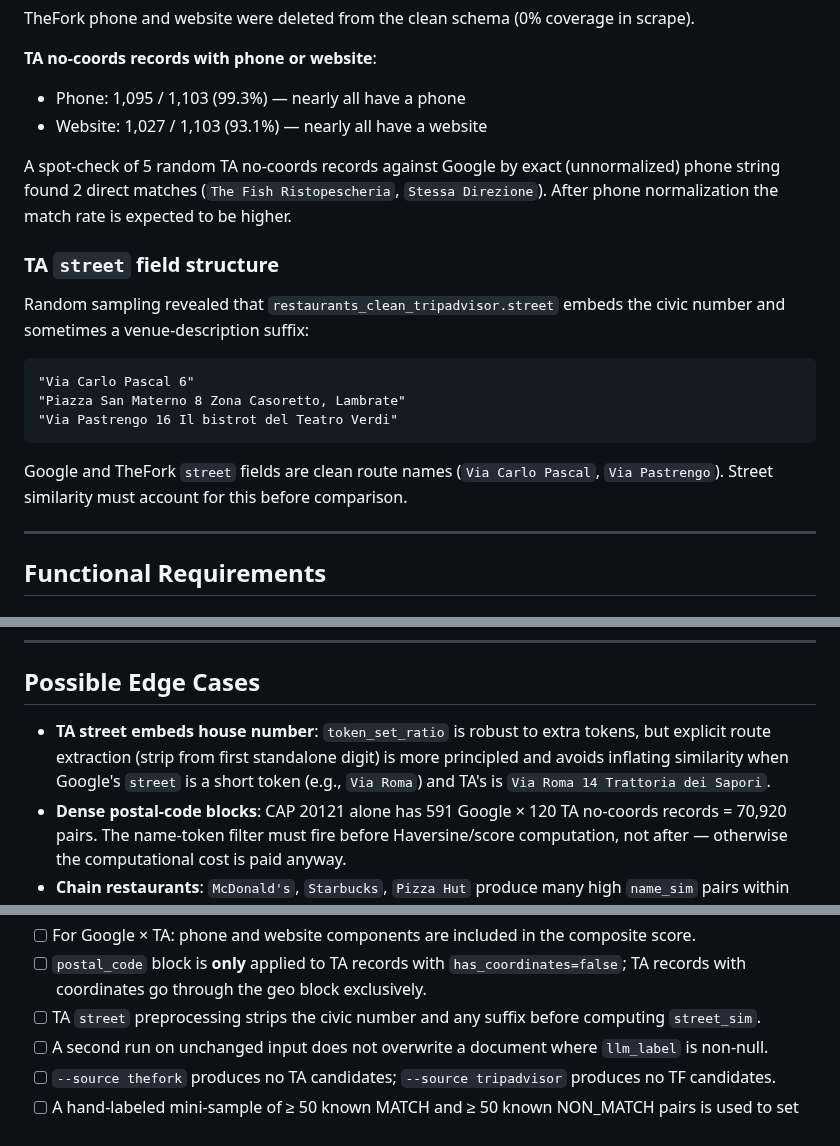
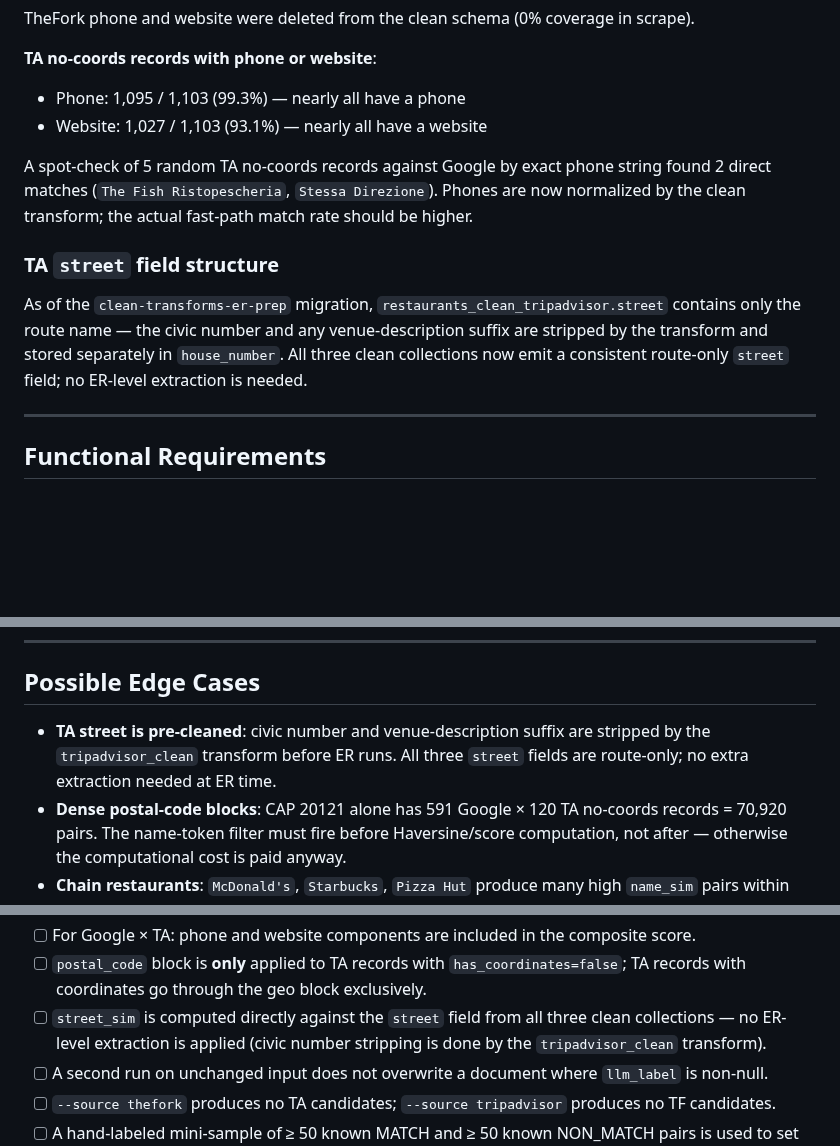
Before and after one commit to Laimon99/data-management-project, a Markdown page: specs/entity-resolution.md, 3 parts joined by grey strips. Drawn GitHub-style; blank space fills up the shorter version.

Commit message:
update v2 spec

````diff
--- a/specs/entity-resolution.md
+++ b/specs/entity-resolution.md
@@ -87,23 +87,17 @@ TheFork phone and website were deleted from the clean schema (0% coverage in scr
 - Phone: 1,095 / 1,103 (99.3%) — nearly all have a phone
 - Website: 1,027 / 1,103 (93.1%) — nearly all have a website
 
-A spot-check of 5 random TA no-coords records against Google by exact (unnormalized) phone
-string found 2 direct matches (`The Fish Ristopescheria`, `Stessa Direzione`). After phone
-normalization the match rate is expected to be higher.
+A spot-check of 5 random TA no-coords records against Google by exact phone string found
+2 direct matches (`The Fish Ristopescheria`, `Stessa Direzione`). Phones are now
+normalized by the clean transform; the actual fast-path match rate should be higher.
 
 ### TA `street` field structure
 
-Random sampling revealed that `restaurants_clean_tripadvisor.street` embeds the civic
-number and sometimes a venue-description suffix:
-
-```
-"Via Carlo Pascal 6"
-"Piazza San Materno 8 Zona Casoretto, Lambrate"
-"Via Pastrengo 16 Il bistrot del Teatro Verdi"
-```
-
-Google and TheFork `street` fields are clean route names (`Via Carlo Pascal`,
-`Via Pastrengo`). Street similarity must account for this before comparison.
+As of the `clean-transforms-er-prep` migration, `restaurants_clean_tripadvisor.street`
+contains only the route name — the civic number and any venue-description suffix are
+stripped by the transform and stored separately in `house_number`. All three clean
+collections now emit a consistent route-only `street` field; no ER-level extraction
+is needed.
 
 ---
 
@@ -292,10 +286,9 @@ them at runtime with `--dmin` / `--dmax`.
 
 ## Possible Edge Cases
 
-- **TA street embeds house number**: `token_set_ratio` is robust to extra tokens, but
-  explicit route extraction (strip from first standalone digit) is more principled and
-  avoids inflating similarity when Google's `street` is a short token (e.g., `Via Roma`)
-  and TA's is `Via Roma 14 Trattoria dei Sapori`.
+- **TA street is pre-cleaned**: civic number and venue-description suffix are stripped by
+  the `tripadvisor_clean` transform before ER runs. All three `street` fields are
+  route-only; no extra extraction needed at ER time.
 - **Dense postal-code blocks**: CAP 20121 alone has 591 Google × 120 TA no-coords records
   = 70,920 pairs. The name-token filter must fire before Haversine/score computation,
   not after — otherwise the computational cost is paid anyway.
@@ -334,8 +327,9 @@ them at runtime with `--dmin` / `--dmax`.
 - [ ] For Google × TA: phone and website components are included in the composite score.
 - [ ] `postal_code` block is **only** applied to TA records with `has_coordinates=false`;
   TA records with coordinates go through the geo block exclusively.
-- [ ] TA `street` preprocessing strips the civic number and any suffix before computing
-  `street_sim`.
+- [ ] `street_sim` is computed directly against the `street` field from all three clean
+  collections — no ER-level extraction is applied (civic number stripping is done by the
+  `tripadvisor_clean` transform).
 - [ ] A second run on unchanged input does not overwrite a document where `llm_label` is
   non-null.
 - [ ] `--source thefork` produces no TA candidates; `--source tripadvisor` produces no TF
````
Also changed, not shown: other parts of specs/entity-resolution.md (+2 -2 lines).
